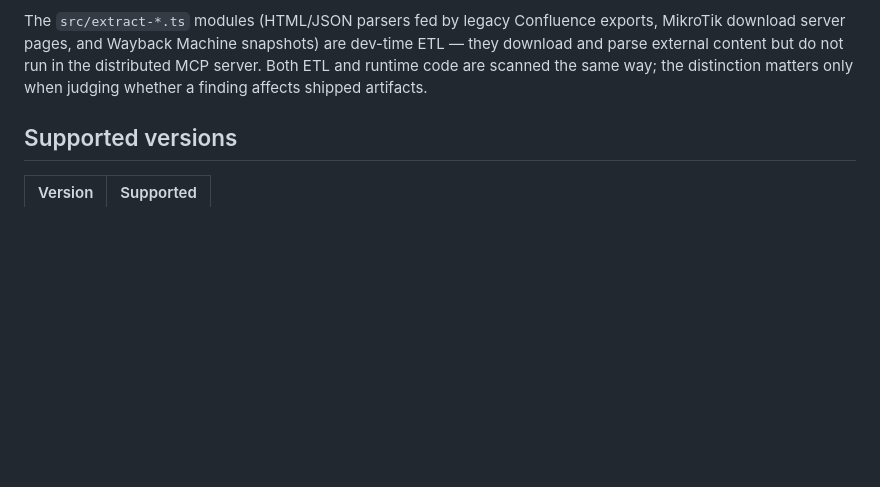
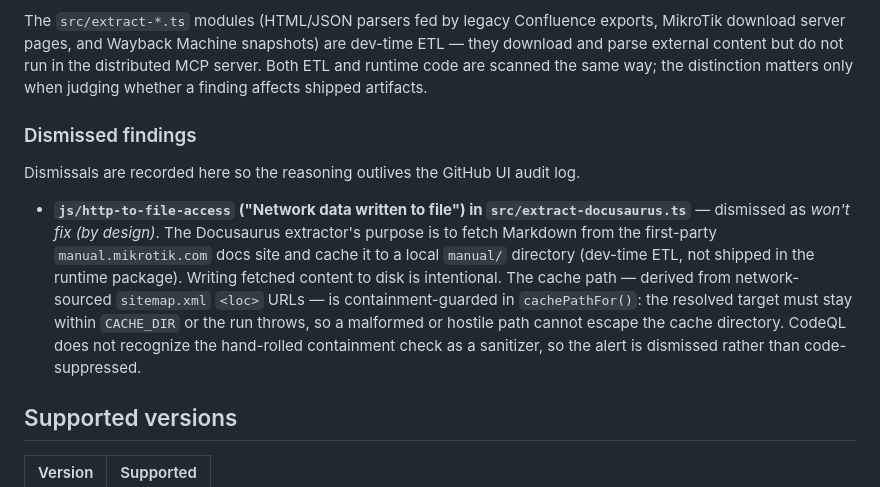
Before and after one commit to tikoci/rosetta, a Markdown page: SECURITY.md, the part around the change. GitHub-like rendering; blank space fills up the shorter version.

Commit message:
docs: record CodeQL js/http-to-file-access dismissal in SECURITY.md
extract-docusaurus.ts intentionally caches first-party manual.mikrotik.com
Markdown to a local dev-time cache; the path is containment-guarded in
cachePathFor(). Dismissed the alert as won't-fix (by design) and documented the
justification so it outlives the GitHub UI audit log.

Co-Authored-By: Claude Opus 4.8 <noreply@anthropic.com>

```diff
--- a/SECURITY.md
+++ b/SECURITY.md
@@ -29,6 +29,12 @@ The repository's [Security tab](https://github.com/tikoci/rosetta/security) is t
 
 The `src/extract-*.ts` modules (HTML/JSON parsers fed by legacy Confluence exports, MikroTik download server pages, and Wayback Machine snapshots) are dev-time ETL — they download and parse external content but do not run in the distributed MCP server. Both ETL and runtime code are scanned the same way; the distinction matters only when judging whether a finding affects shipped artifacts.
 
+### Dismissed findings
+
+Dismissals are recorded here so the reasoning outlives the GitHub UI audit log.
+
+- **`js/http-to-file-access` ("Network data written to file") in `src/extract-docusaurus.ts`** — dismissed as *won't fix (by design)*. The Docusaurus extractor's purpose is to fetch Markdown from the first-party `manual.mikrotik.com` docs site and cache it to a local `manual/` directory (dev-time ETL, not shipped in the runtime package). Writing fetched content to disk is intentional. The cache path — derived from network-sourced `sitemap.xml` `<loc>` URLs — is containment-guarded in `cachePathFor()`: the resolved target must stay within `CACHE_DIR` or the run throws, so a malformed or hostile path cannot escape the cache directory. CodeQL does not recognize the hand-rolled containment check as a sanitizer, so the alert is dismissed rather than code-suppressed.
+
 ## Supported versions
 
 | Version | Supported |
```
